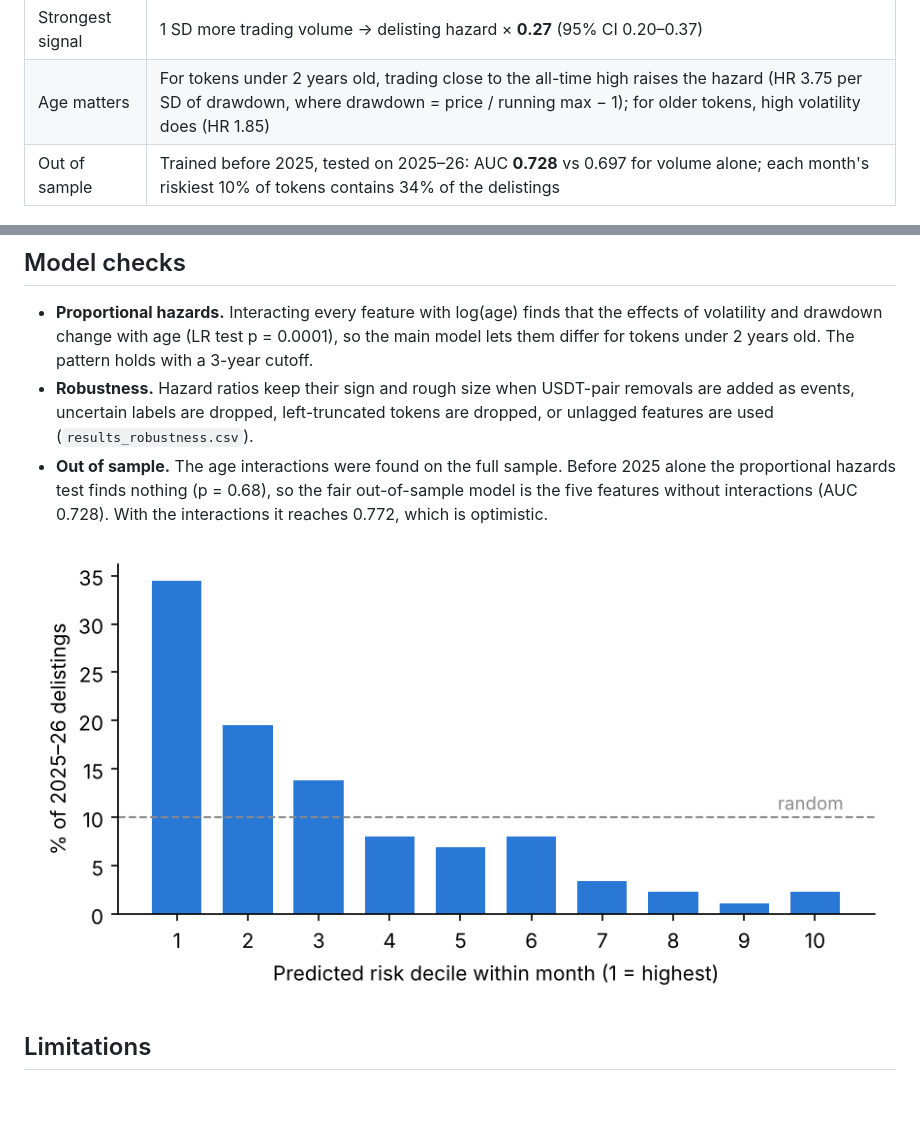
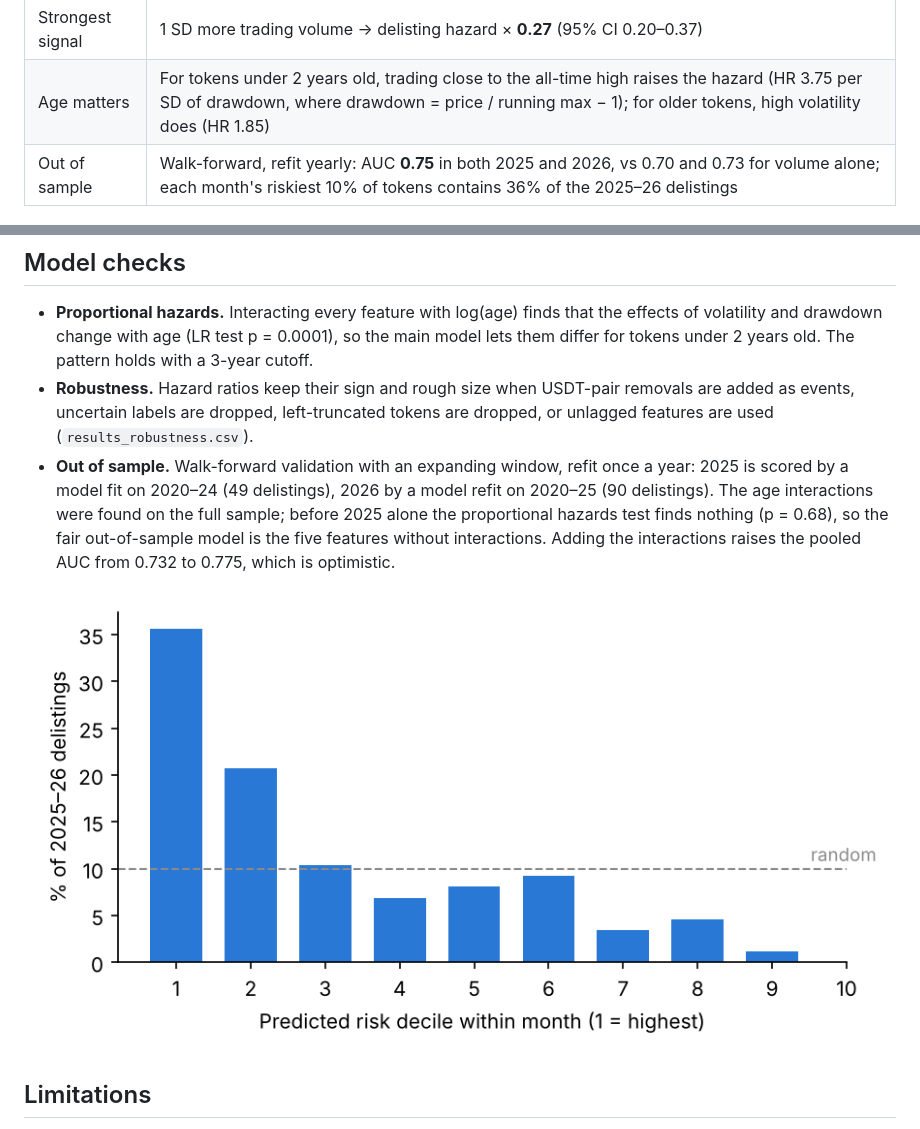
Before and after one commit to yuyanranq-commits/Crypto-Factor-Research, a Markdown page: delisting/README.md, 2 parts joined by grey strips. Drawn GitHub-style; pictures changed too: delisting/figures/oos_risk_deciles.png; blank space fills up the shorter version.

Commit message:
Re-run the notebook with walk-forward results and update the README
Five features vs volume alone: AUC 0.752 vs 0.696 (2025) and 0.757 vs
0.730 (2026). The riskiest 10% each month contains 36% of the 2025-26
delistings. All earlier outputs reproduce unchanged.

Co-Authored-By: Claude Opus 5.5 <noreply@anthropic.com>
Claude-Session: https://claude.ai/code/session_01XA1xRiwwSeEA1rqC8Z9zWM

```diff
--- a/delisting/README.md
+++ b/delisting/README.md
@@ -11,7 +11,7 @@ of which tokens get delisted. The database is built in SQL (DuckDB); the model u
 | Labels | 192 tickers stopped trading: 144 delistings (8 of them only the USDT pair), 43 renames, 5 mergers, labeled by hand with sources |
 | Strongest signal | 1 SD more trading volume → delisting hazard × **0.27** (95% CI 0.20–0.37) |
 | Age matters | For tokens under 2 years old, trading close to the all-time high raises the hazard (HR 3.75 per SD of drawdown, where drawdown = price / running max − 1); for older tokens, high volatility does (HR 1.85) |
-| Out of sample | Trained before 2025, tested on 2025–26: AUC **0.728** vs 0.697 for volume alone; each month's riskiest 10% of tokens contains 34% of the delistings |
+| Out of sample | Walk-forward, refit yearly: AUC **0.75** in both 2025 and 2026, vs 0.70 and 0.73 for volume alone; each month's riskiest 10% of tokens contains 36% of the 2025–26 delistings |
 
 ![Hazard ratios](figures/hazard_ratios.png)
 
@@ -52,9 +52,10 @@ because the delisting is announced in advance. The model uses features from 30 d
   with age (LR test p = 0.0001), so the main model lets them differ for tokens under 2 years old. The pattern holds with a 3-year cutoff.
 - **Robustness.** Hazard ratios keep their sign and rough size when USDT-pair removals are added as events, uncertain labels are dropped,
   left-truncated tokens are dropped, or unlagged features are used (`results_robustness.csv`).
-- **Out of sample.** The age interactions were found on the full sample. Before 2025 alone the proportional hazards test finds
-  nothing (p = 0.68), so the fair out-of-sample model is the five features without interactions (AUC 0.728).
-  With the interactions it reaches 0.772, which is optimistic.
+- **Out of sample.** Walk-forward validation with an expanding window, refit once a year: 2025 is scored by a model fit on
+  2020–24 (49 delistings), 2026 by a model refit on 2020–25 (90 delistings). The age interactions were found on the full sample;
+  before 2025 alone the proportional hazards test finds nothing (p = 0.68), so the fair out-of-sample model is the five features
+  without interactions. Adding the interactions raises the pooled AUC from 0.732 to 0.775, which is optimistic.
 
 ![Out-of-sample risk deciles](figures/oos_risk_deciles.png)
 
```
Also changed, not shown: 1 other file.
